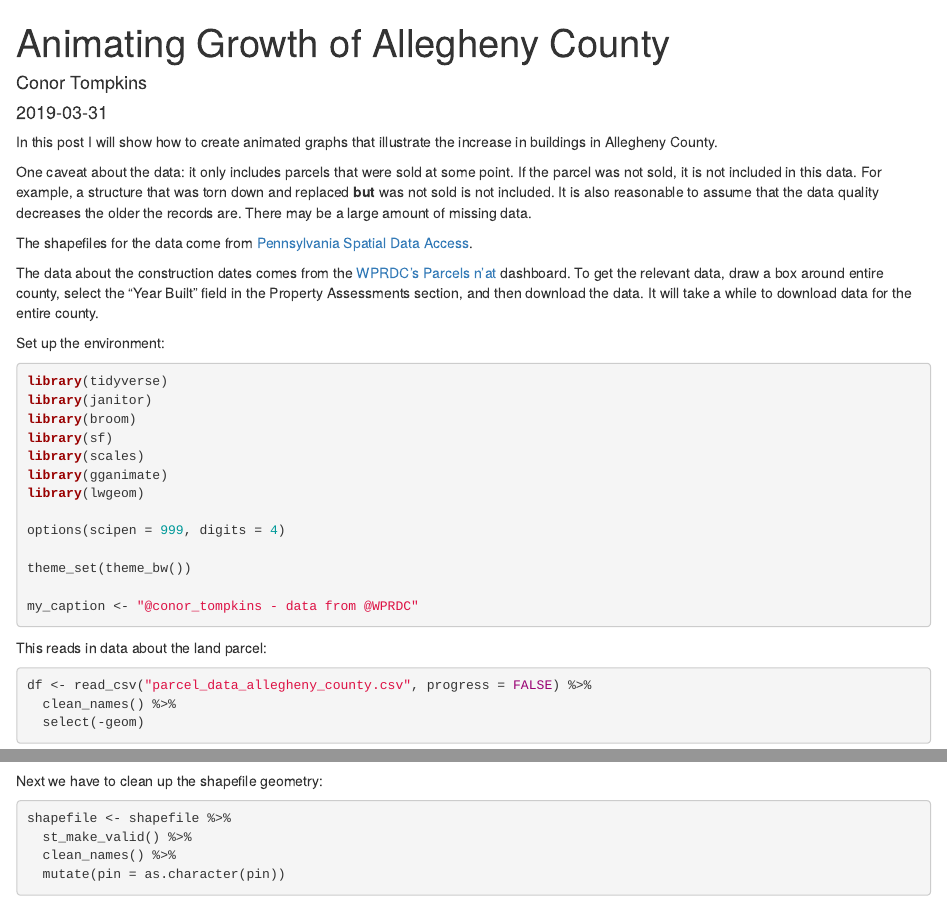
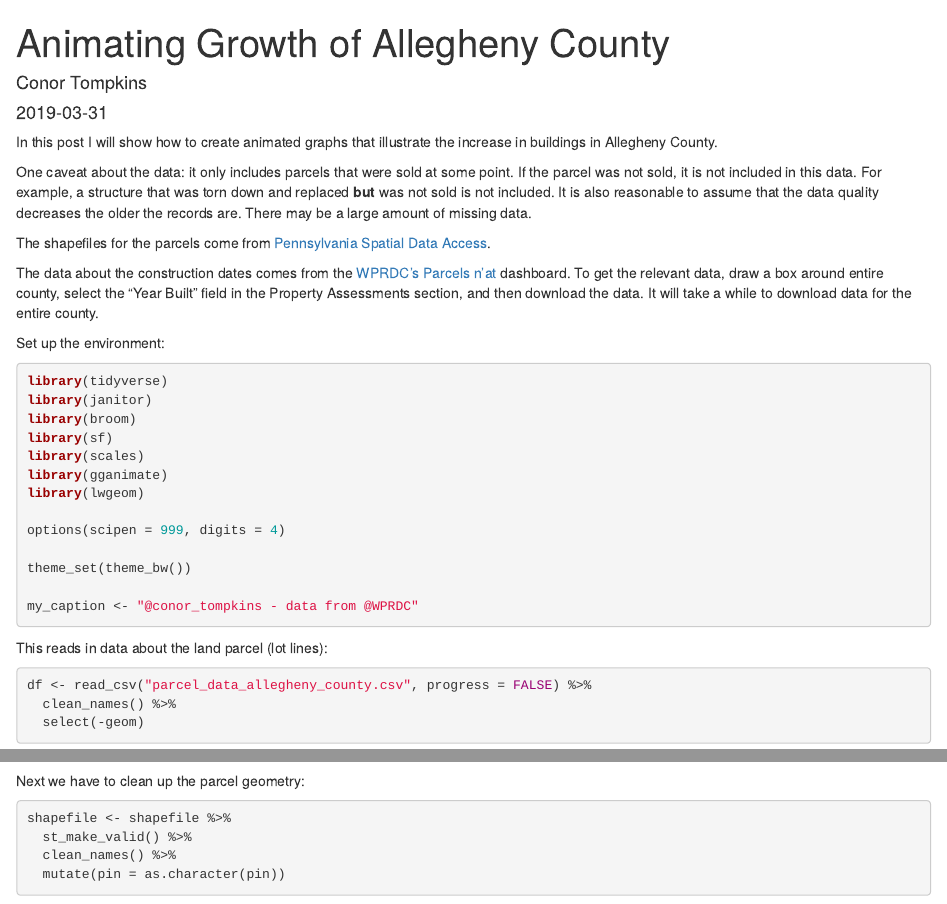
Before and after one commit to conorotompkins/blog, an R Markdown document (content/post/2019-03-31-animating-growth-of-allegheny-county.Rmd): the page in a window 1100 px wide, from its top, and a second part further down, joined at a grey line. Rendered offline with R 4.5, knitr and Pandoc, with nearby package versions; some code elsewhere in the file could not run offline; column names are cleaned by a stand-in for the janitor package.

Commit message:
updated narrative

````diff
--- a/content/post/2019-03-31-animating-growth-of-allegheny-county.Rmd
+++ b/content/post/2019-03-31-animating-growth-of-allegheny-county.Rmd
@@ -23,7 +23,7 @@ In this post I will show how to create animated graphs that illustrate the incre
 
 One caveat about the data: it only includes parcels that were sold at some point. If the parcel was not sold, it is not included in this data. For example, a structure that was torn down and replaced **but** was not sold is not included. It is also reasonable to assume that the data quality decreases the older the records are. There may be a large amount of missing data.
 
-The shapefiles for the data come from [Pennsylvania Spatial Data Access](http://www.pasda.psu.edu/uci/DataSummary.aspx?dataset=1214).
+The shapefiles for the parcels come from [Pennsylvania Spatial Data Access](http://www.pasda.psu.edu/uci/DataSummary.aspx?dataset=1214).
 
 The data about the construction dates comes from the [WPRDC's](http://www.wprdc.org/) [Parcels n'at](http://tools.wprdc.org/parcels-n-at/#) dashboard. To get the relevant data, draw a box around entire county, select the "Year Built" field in the Property Assessments section, and then download the data. It will take a while to download data for the entire county.
 
@@ -44,7 +44,7 @@ theme_set(theme_bw())
 my_caption <- "@conor_tompkins - data from @WPRDC"
 ```
 
-This reads in data about the land parcel:
+This reads in data about the land parcel (lot lines):
 ```{r}
 df <- read_csv("parcel_data_allegheny_county.csv", progress = FALSE) %>%
   clean_names() %>%
@@ -58,7 +58,7 @@ file
 shapefile <- st_read(file)
 ```
 
-Next we have to clean up the shapefile geometry:
+Next we have to clean up the parcel geometry:
 ```{r}
 shapefile <- shapefile %>%
   st_make_valid() %>%
````
Also changed, not shown: content/post/2019-03-31-animating-growth-of-allegheny-county.Rmd (2 more changed lines).
